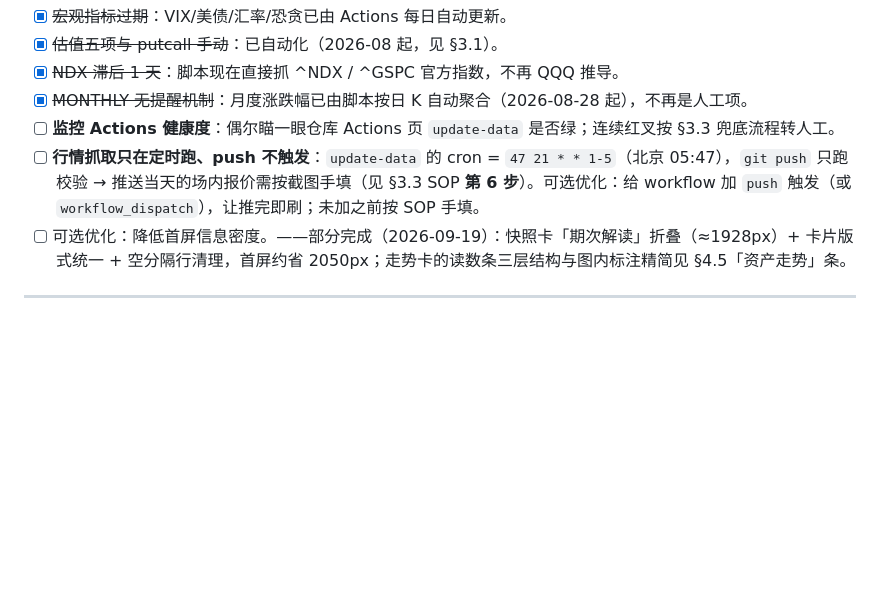
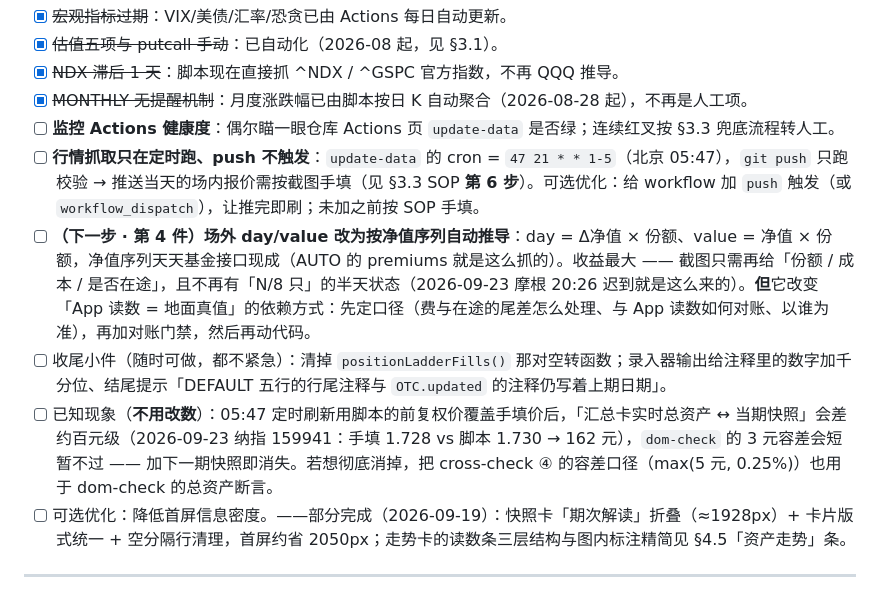
Before and after one commit to jiachencc/ndx-spx-drawdown-dashboard, a Markdown page: handoff.md, the part around the change. GitHub-like rendering; blank space fills up the shorter version.

Commit message:
docs(handoff): §6 待办写入下一步（第 4 件场外自动推导 + 收尾小件 + 已知的百元级瞬时差）
把「接下来要做的」落到仓库待办区，便于下次开工直接接上；同时记下一条已知现象（定时刷新覆盖手填价后实时总资产与当期快照差约百元级、dom-check 短暂不过，加下一期快照即消失，不用改数）。

```diff
--- a/handoff.md
+++ b/handoff.md
@@ -234,6 +234,9 @@ curl -s "https://jiachencc.github.io/ndx-spx-drawdown-dashboard/?t=$(date +%s)"
 - [x] ~~MONTHLY 无提醒机制~~：月度涨跌幅已由脚本按日 K 自动聚合（2026-08-28 起），不再是人工项。
 - [ ] **监控 Actions 健康度**：偶尔瞄一眼仓库 Actions 页 `update-data` 是否绿；连续红叉按 §3.3 兜底流程转人工。
 - [ ] **行情抓取只在定时跑、push 不触发**：`update-data` 的 cron = `47 21 * * 1-5`（北京 05:47），`git push` 只跑校验 → 推送当天的场内报价需按截图手填（见 §3.3 SOP **第 6 步**）。可选优化：给 workflow 加 `push` 触发（或 `workflow_dispatch`），让推完即刷；未加之前按 SOP 手填。
+- [ ] **（下一步 · 第 4 件）场外 day/value 改为按净值序列自动推导**：day = Δ净值 × 份额、value = 净值 × 份额，净值序列天天基金接口现成（AUTO 的 premiums 就是这么抓的）。收益最大 —— 截图只需再给「份额 / 成本 / 是否在途」，且不再有「N/8 只」的半天状态（2026-09-23 摩根 20:26 迟到就是这么来的）。**但**它改变「App 读数 = 地面真值」的依赖方式：先定口径（费与在途的尾差怎么处理、与 App 读数如何对账、以谁为准），再加对账门禁，然后再动代码。
+- [ ] 收尾小件（随时可做，都不紧急）：清掉 `positionLadderFills()` 那对空转函数；录入器输出给注释里的数字加千分位、结尾提示「DEFAULT 五行的行尾注释与 `OTC.updated` 的注释仍写着上期日期」。
+- [ ] 已知现象（**不用改数**）：05:47 定时刷新用脚本的前复权价覆盖手填价后，「汇总卡实时总资产 ↔ 当期快照」会差约百元级（2026-09-23 纳指 159941：手填 1.728 vs 脚本 1.730 → 162 元），`dom-check` 的 3 元容差会短暂不过 —— 加下一期快照即消失。若想彻底消掉，把 cross-check ④ 的容差口径（max(5 元, 0.25%)）也用于 dom-check 的总资产断言。
 - [ ] 可选优化：降低首屏信息密度。——部分完成（2026-09-19）：快照卡「期次解读」折叠（≈1928px）+ 卡片版式统一 + 空分隔行清理，首屏约省 2050px；走势卡的读数条三层结构与图内标注精简见 §4.5「资产走势」条。
 
 ---
```
